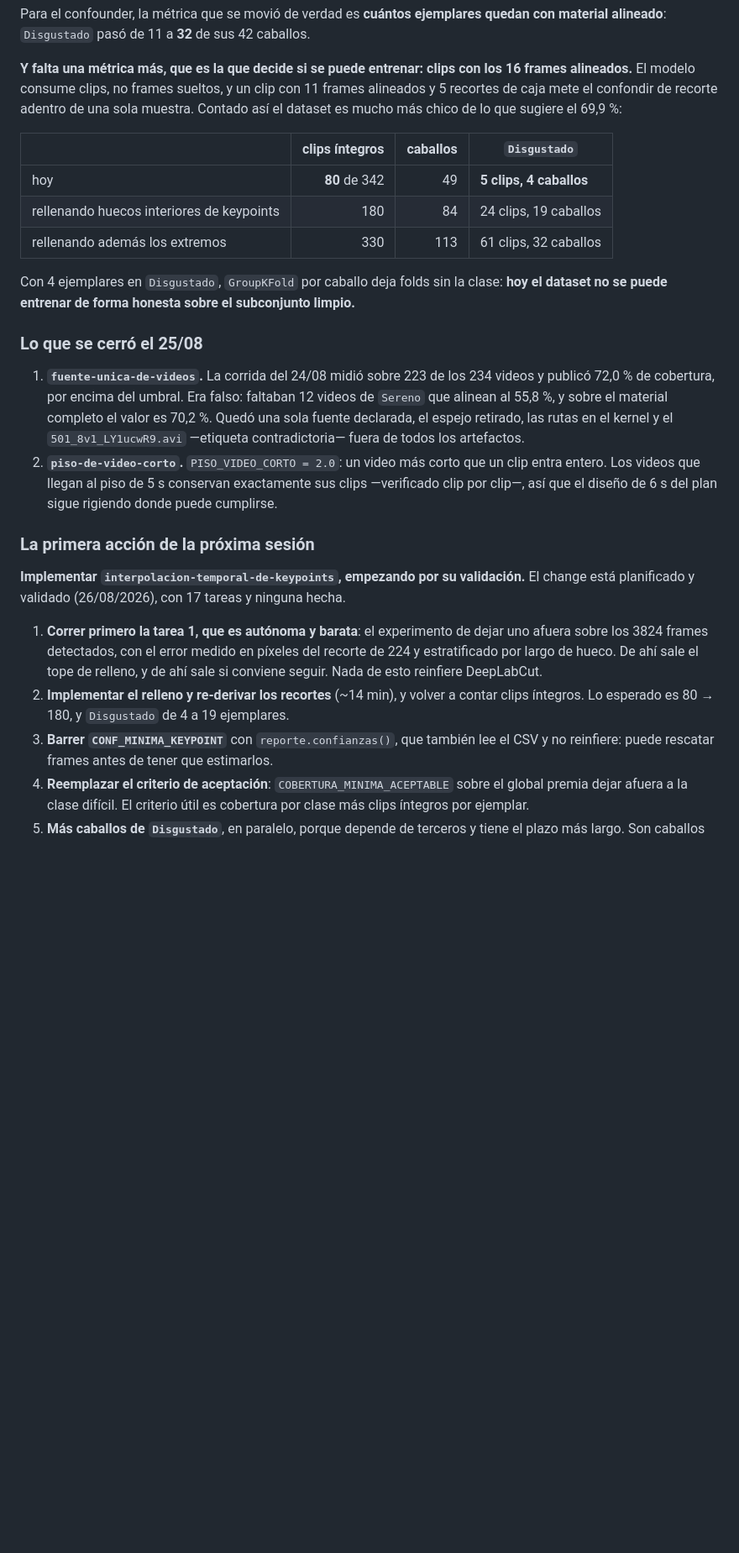
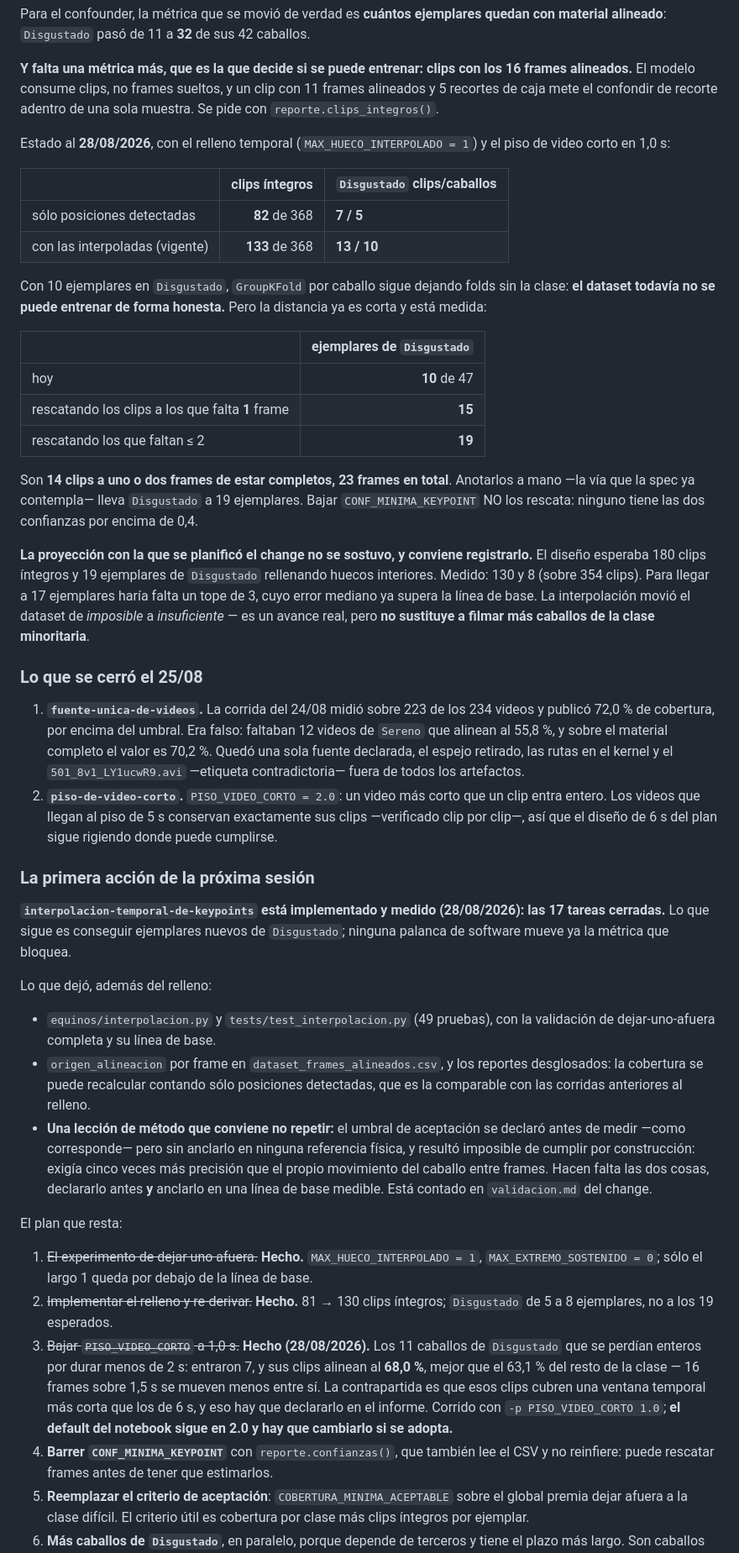
Before and after one commit to sergioyanez/Tesina-UGR, a Markdown page: openspec/project.md, the part around one of its changes. Shown at 84% size. Drawn GitHub-style; blank space fills up the shorter version.

Commit message:
docs: cerrar interpolacion-temporal-de-keypoints y poner project.md al día
Las 17 tareas del change quedan cerradas. project.md pasa al estado
medido del 28/08/2026: 249 videos, 368 clips, 5888 frames, con el relleno
temporal y el piso en 1,0 s.

Se registran dos cosas que corrigen lo planificado, porque son parte de
la trazabilidad del trabajo y no sólo del resultado:

- La proyección del diseño (180 clips íntegros, 19 ejemplares de
  Disgustado) no se sostuvo: medido dan 130 y 8 sobre 354 clips.
- El umbral de aceptación se declaró antes de medir, como corresponde,
  pero sin anclarlo en ninguna referencia física, y resultó imposible de
  cumplir por construcción. Declararlo antes protege contra elegir el
  número que conviene; no protege contra elegir uno sin referencia.
  Hacen falta las dos cosas.

Estado tras las dos palancas de software: Disgustado pasó de 5 a 10
ejemplares con clip íntegro. Lo que falta para el umbral de ~15 son 23
frames repartidos en 14 clips que están a uno o dos frames de estar
completos. Bajar CONF_MINIMA_KEYPOINT no los rescata: ninguno tiene las
dos confianzas por encima de 0,4.

```diff
--- a/openspec/project.md
+++ b/openspec/project.md
@@ -377,17 +377,36 @@ alineado**: `Disgustado` pasó de 11 a **32** de sus 42 caballos.
 
 **Y falta una métrica más, que es la que decide si se puede entrenar: clips con los 16 frames
 alineados.** El modelo consume clips, no frames sueltos, y un clip con 11 frames alineados y 5
-recortes de caja mete el confondir de recorte adentro de una sola muestra. Contado así el dataset
-es mucho más chico de lo que sugiere el 69,9 %:
+recortes de caja mete el confondir de recorte adentro de una sola muestra. Se pide con
+`reporte.clips_integros()`.
 
-| | clips íntegros | caballos | `Disgustado` |
-|---|---:|---:|---|
-| hoy | **80** de 342 | 49 | **5 clips, 4 caballos** |
-| rellenando huecos interiores de keypoints | 180 | 84 | 24 clips, 19 caballos |
-| rellenando además los extremos | 330 | 113 | 61 clips, 32 caballos |
+Estado al **28/08/2026**, con el relleno temporal (`MAX_HUECO_INTERPOLADO = 1`) y el piso de
+video corto en 1,0 s:
 
-Con 4 ejemplares en `Disgustado`, `GroupKFold` por caballo deja folds sin la clase: **hoy el
-dataset no se puede entrenar de forma honesta sobre el subconjunto limpio.**
+| | clips íntegros | `Disgustado` clips/caballos |
+|---|---:|---|
+| sólo posiciones detectadas | **82** de 368 | **7 / 5** |
+| con las interpoladas (vigente) | **133** de 368 | **13 / 10** |
+
+Con 10 ejemplares en `Disgustado`, `GroupKFold` por caballo sigue dejando folds sin la clase:
+**el dataset todavía no se puede entrenar de forma honesta.** Pero la distancia ya es corta y
+está medida:
+
+| | ejemplares de `Disgustado` |
+|---|---:|
+| hoy | **10** de 47 |
+| rescatando los clips a los que falta **1** frame | **15** |
+| rescatando los que faltan ≤ 2 | **19** |
+
+Son **14 clips a uno o dos frames de estar completos, 23 frames en total**. Anotarlos a mano
+—la vía que la spec ya contempla— lleva `Disgustado` a 19 ejemplares. Bajar
+`CONF_MINIMA_KEYPOINT` NO los rescata: ninguno tiene las dos confianzas por encima de 0,4.
+
+**La proyección con la que se planificó el change no se sostuvo, y conviene registrarlo.** El
+diseño esperaba 180 clips íntegros y 19 ejemplares de `Disgustado` rellenando huecos interiores.
+Medido: 130 y 8 (sobre 354 clips). Para llegar a 17 ejemplares haría falta un tope de 3, cuyo error mediano ya
+supera la línea de base. La interpolación movió el dataset de *imposible* a *insuficiente* — es un
+avance real, pero **no sustituye a filmar más caballos de la clase minoritaria**.
 
 ### Lo que se cerró el 25/08
 
@@ -402,16 +421,36 @@ dataset no se puede entrenar de forma honesta sobre el subconjunto limpio.**
 
 ### La primera acción de la próxima sesión
 
-**Implementar `interpolacion-temporal-de-keypoints`, empezando por su validación.** El change está
-planificado y validado (26/08/2026), con 17 tareas y ninguna hecha.
+**`interpolacion-temporal-de-keypoints` está implementado y medido (28/08/2026): las 17 tareas
+cerradas.** Lo que sigue es conseguir ejemplares nuevos de `Disgustado`; ninguna palanca de
+software mueve ya la métrica que bloquea.
 
-1. **Correr primero la tarea 1, que es autónoma y barata**: el experimento de dejar uno afuera
-   sobre los 3824 frames detectados, con el error medido en píxeles del recorte de 224 y
-   estratificado por largo de hueco. De ahí sale el tope de relleno, y de ahí sale si conviene
-   seguir. Nada de esto reinfiere DeepLabCut.
-2. **Implementar el relleno y re-derivar los recortes** (~14 min), y volver a contar clips íntegros.
-   Lo esperado es 80 → 180, y `Disgustado` de 4 a 19 ejemplares.
-3. **Barrer `CONF_MINIMA_KEYPOINT`** con `reporte.confianzas()`, que también lee el CSV y no
+Lo que dejó, además del relleno:
+
+- `equinos/interpolacion.py` y `tests/test_interpolacion.py` (49 pruebas), con la validación de
+  dejar-uno-afuera completa y su línea de base.
+- `origen_alineacion` por frame en `dataset_frames_alineados.csv`, y los reportes desglosados: la
+  cobertura se puede recalcular contando sólo posiciones detectadas, que es la comparable con las
+  corridas anteriores al relleno.
+- **Una lección de método que conviene no repetir:** el umbral de aceptación se declaró antes de
+  medir —como corresponde— pero sin anclarlo en ninguna referencia física, y resultó imposible de
+  cumplir por construcción: exigía cinco veces más precisión que el propio movimiento del caballo
+  entre frames. Hacen falta las dos cosas, declararlo antes **y** anclarlo en una línea de base
+  medible. Está contado en `validacion.md` del change.
+
+El plan que resta:
+
+1. ~~El experimento de dejar uno afuera.~~ **Hecho.** `MAX_HUECO_INTERPOLADO = 1`,
+   `MAX_EXTREMO_SOSTENIDO = 0`; sólo el largo 1 queda por debajo de la línea de base.
+2. ~~Implementar el relleno y re-derivar.~~ **Hecho.** 81 → 130 clips íntegros; `Disgustado` de 5
+   a 8 ejemplares, no a los 19 esperados.
+3. ~~Bajar `PISO_VIDEO_CORTO` a 1,0 s.~~ **Hecho (28/08/2026).** Los 11 caballos de
+   `Disgustado` que se perdían enteros por durar menos de 2 s: entraron 7, y sus clips alinean
+   al **68,0 %**, mejor que el 63,1 % del resto de la clase — 16 frames sobre 1,5 s se mueven
+   menos entre sí. La contrapartida es que esos clips cubren una ventana temporal más corta que
+   los de 6 s, y eso hay que declararlo en el informe. Corrido con `-p PISO_VIDEO_CORTO 1.0`;
+   **el default del notebook sigue en 2.0 y hay que cambiarlo si se adopta.**
+4. **Barrer `CONF_MINIMA_KEYPOINT`** con `reporte.confianzas()`, que también lee el CSV y no
    reinfiere: puede rescatar frames antes de tener que estimarlos.
 4. **Reemplazar el criterio de aceptación**: `COBERTURA_MINIMA_ACEPTABLE` sobre el global premia
    dejar afuera a la clase difícil. El criterio útil es cobertura por clase más clips íntegros por
```
Also changed, not shown: other parts of openspec/project.md (+2 -2 lines), 1 other file.
